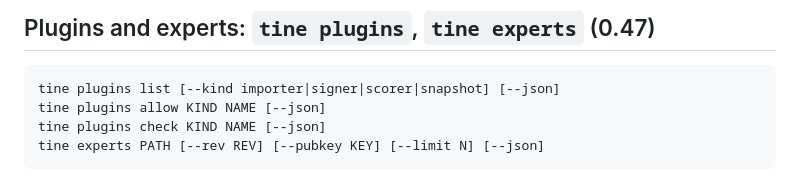
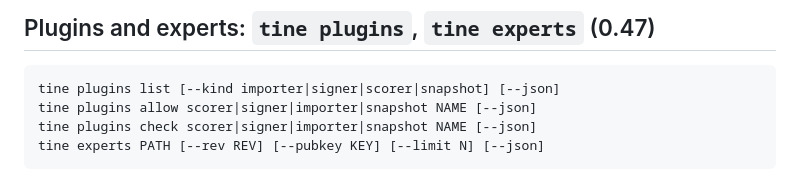
Before and after one commit to 0xcircuitbreaker/opentine, a Markdown page: docs/CLI.md, the part around the change. Rendered like a GitHub page.

Commit message:
0.47: parseable plugins examples in the docs

````diff
--- a/docs/CLI.md
+++ b/docs/CLI.md
@@ -1262,8 +1262,8 @@ See [PROMPTS_AND_MEMORY.md](PROMPTS_AND_MEMORY.md).
 
 ```
 tine plugins list [--kind importer|signer|scorer|snapshot] [--json]
-tine plugins allow KIND NAME [--json]
-tine plugins check KIND NAME [--json]
+tine plugins allow scorer|signer|importer|snapshot NAME [--json]
+tine plugins check scorer|signer|importer|snapshot NAME [--json]
 tine experts PATH [--rev REV] [--pubkey KEY] [--limit N] [--json]
 ```
 
````
Also changed, not shown: docs/PLUGINS.md (+2 -2 lines).
